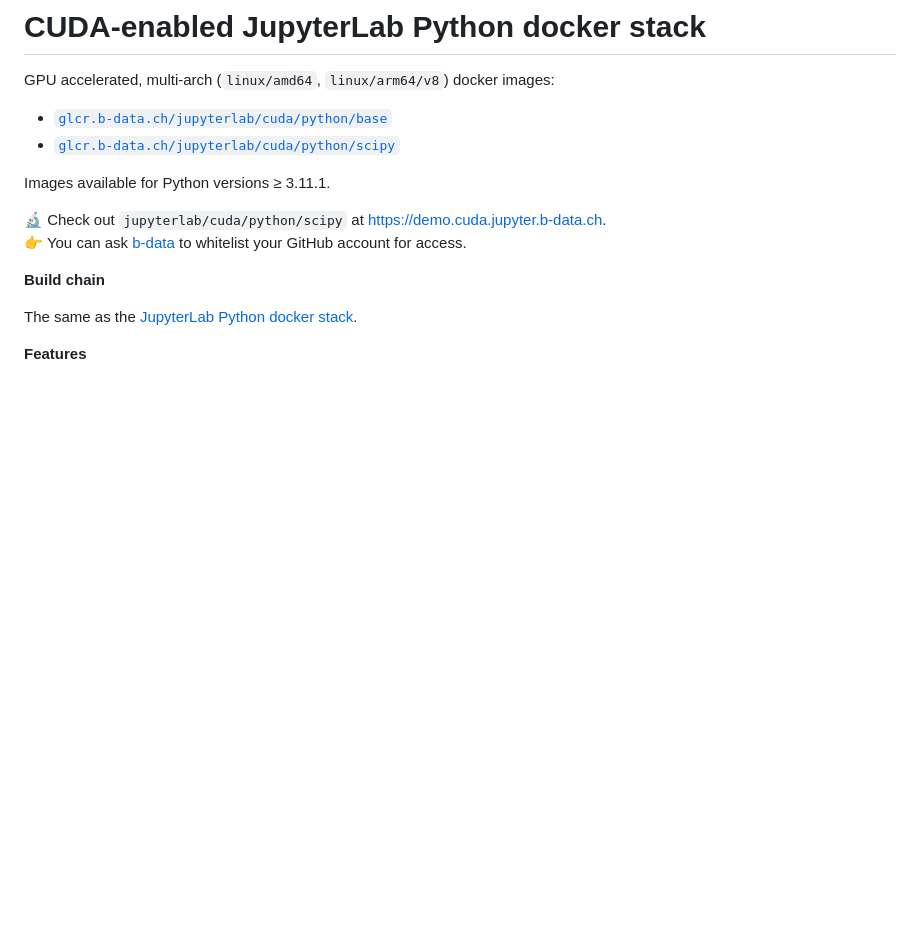
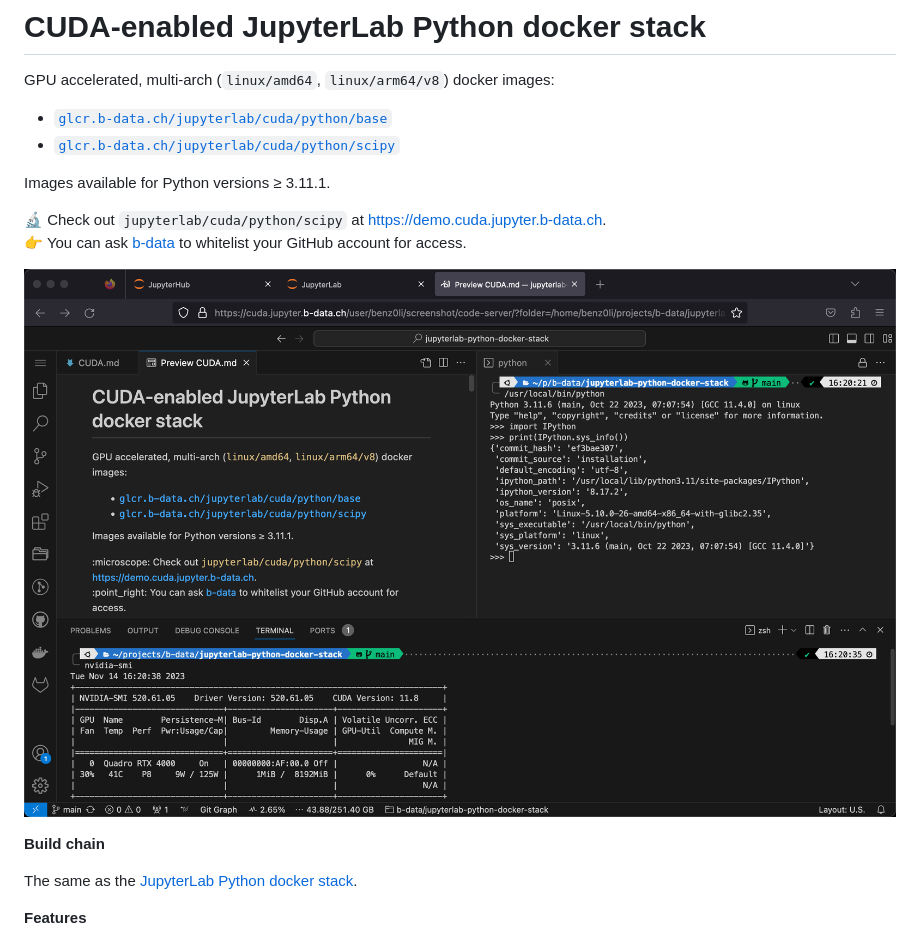
Before and after one commit to b-data/jupyterlab-python-docker-stack, a Markdown page: CUDA.md, the part around the change. GitHub-like rendering; pictures changed too: assets/cuda-screenshot.png (added); blank space fills up the shorter version.

```diff
--- a/CUDA.md
+++ b/CUDA.md
@@ -10,6 +10,8 @@ Images available for Python versions ≥ 3.11.1.
 :microscope: Check out `jupyterlab/cuda/python/scipy` at
 https://demo.cuda.jupyter.b-data.ch.
 :point_right: You can ask [b-data](mailto:request@b-data.ch?subject=[CUDA%20Jupyter]%20Request%20to%20whitelist%20GitHub%20account) to whitelist your GitHub account for access.
+
+![CUDA screenshot](assets/cuda-screenshot.png)
 
 **Build chain**
 
```
Also changed, not shown: README.md (+2 -0 lines), assets/screenshot.png (added).
